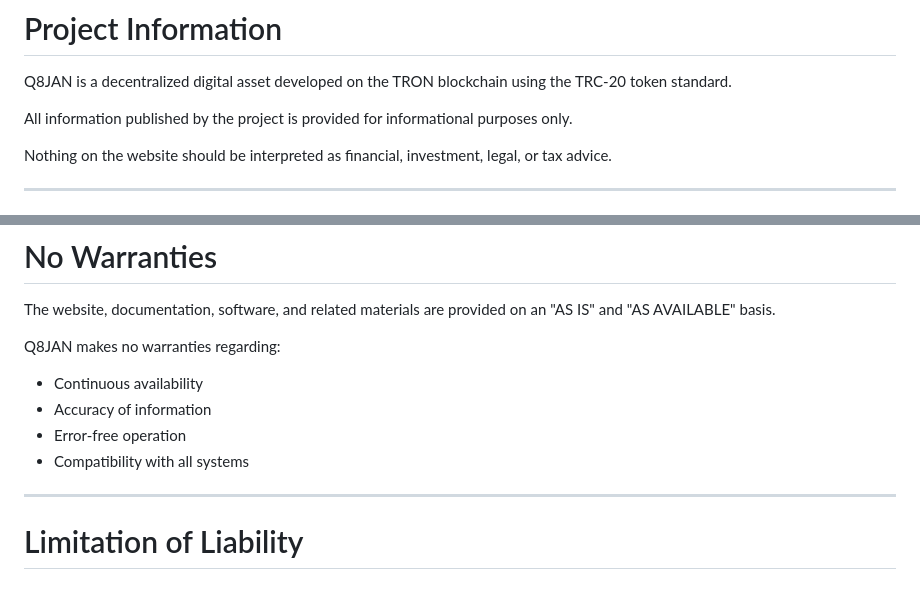
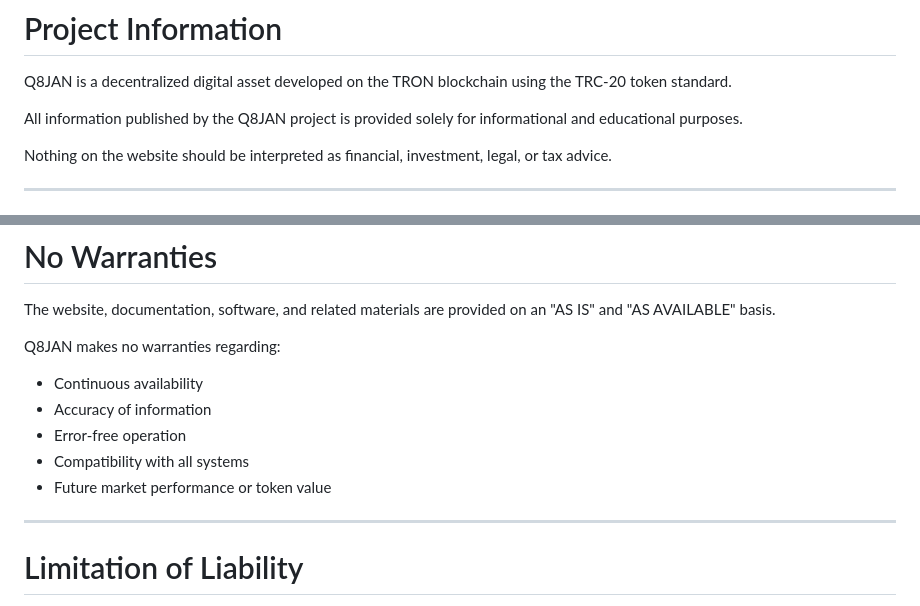
Before and after one commit to JARRAHNOUR/Q8JAN, a Markdown page: legal/TERMS_OF_USE.md, 2 parts joined by grey strips. GitHub-like rendering.

Commit message:
Improve terms of use documentation

```diff
--- a/legal/TERMS_OF_USE.md
+++ b/legal/TERMS_OF_USE.md
@@ -18,7 +18,7 @@ If you do not agree with these terms, you should discontinue use of the website
 
 Q8JAN is a decentralized digital asset developed on the TRON blockchain using the TRC-20 token standard.
 
-All information published by the project is provided for informational purposes only.
+All information published by the Q8JAN project is provided solely for informational and educational purposes.
 
 Nothing on the website should be interpreted as financial, investment, legal, or tax advice.
 
@@ -84,6 +84,7 @@ Q8JAN makes no warranties regarding:
 * Accuracy of information
 * Error-free operation
 * Compatibility with all systems
+* Future market performance or token value
 
 ---
 
```
